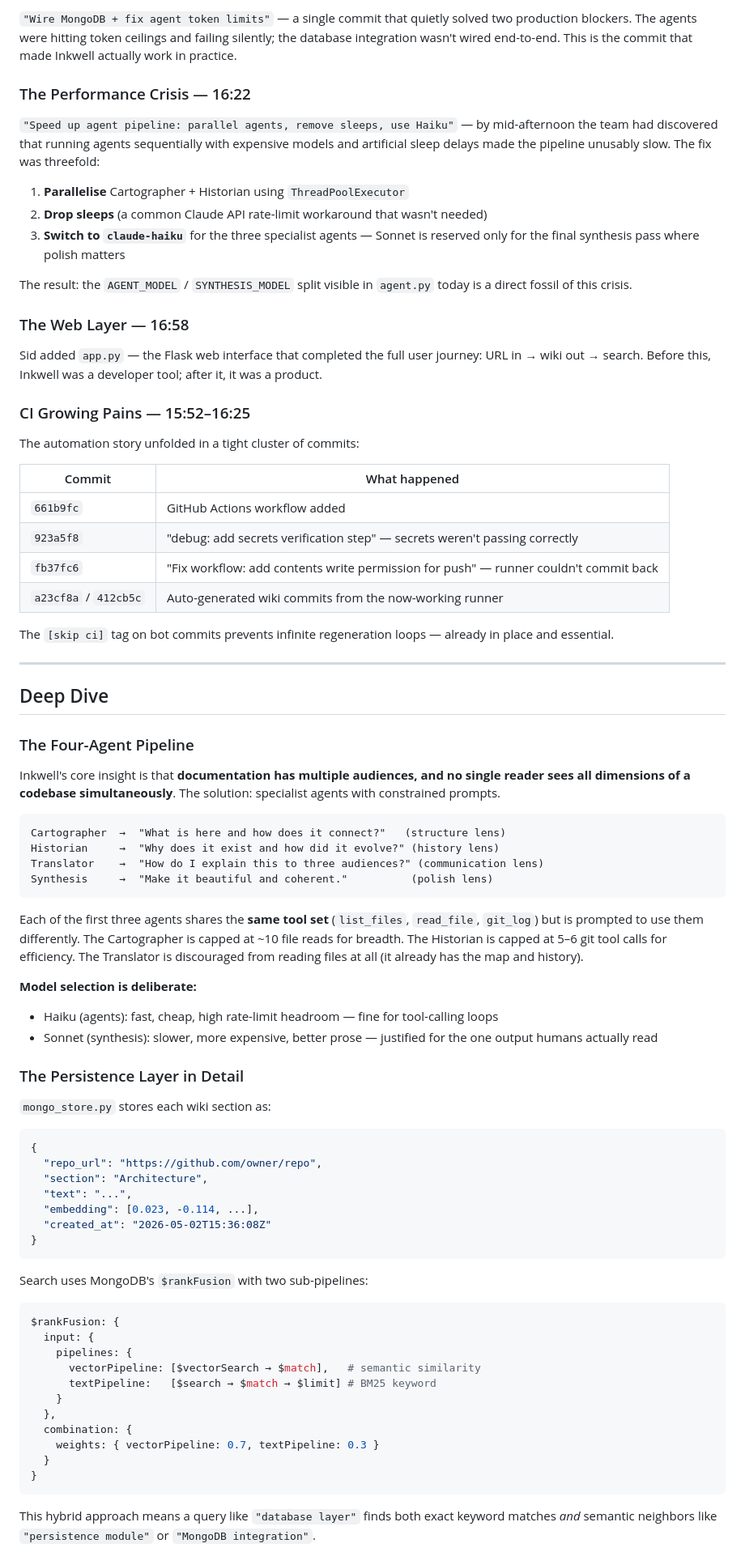
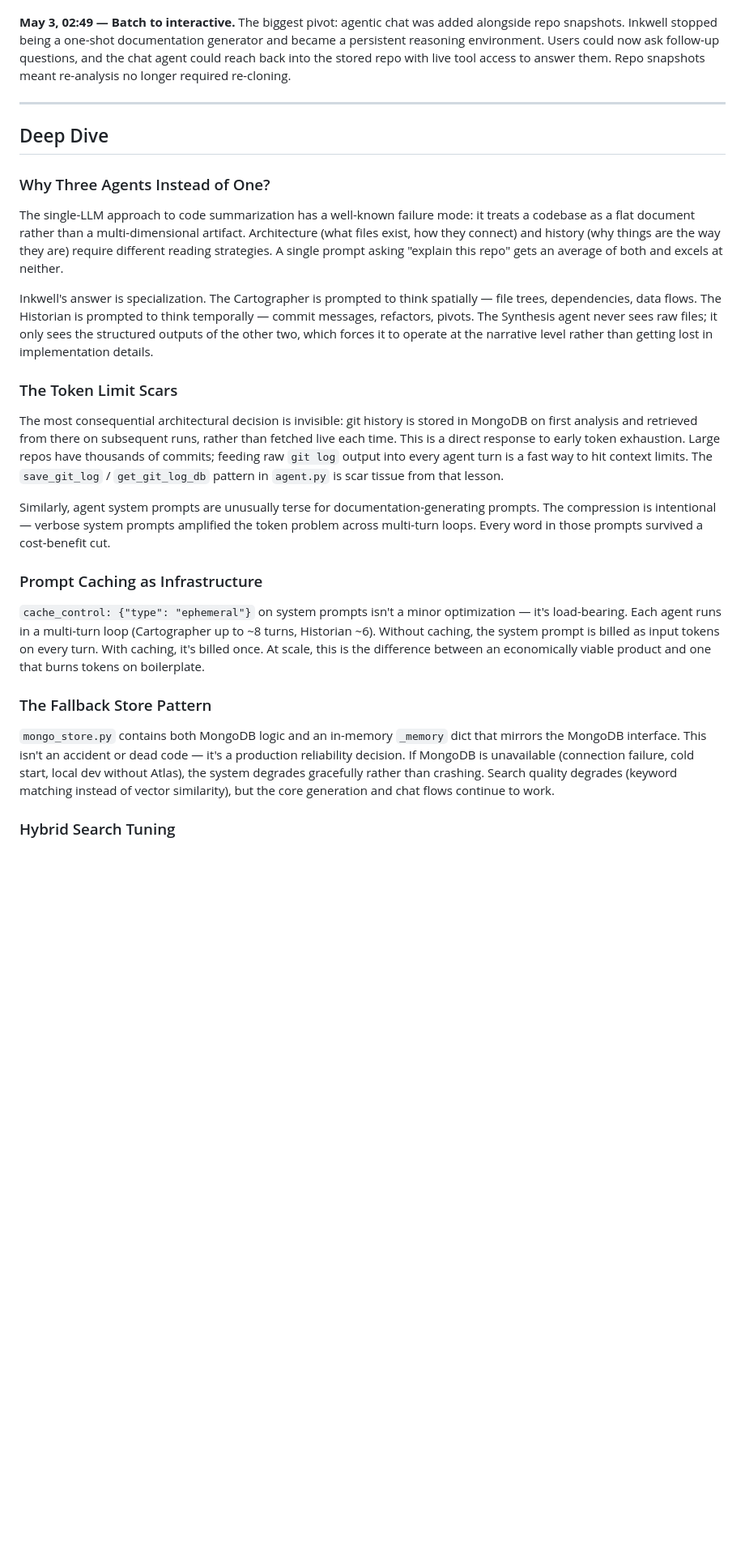
Before and after one commit to siddharthamalhotra/Inkwell-, a Markdown page: output_wiki.md, the part around one of its changes. Shown at 81% size. Rendered like a GitHub page; blank space fills up the shorter version.

````diff
--- a/output_wiki.md
+++ b/output_wiki.md
@@ -168,83 +91,29 @@ Within minutes, Mario Cavicchioli added `mongo_store.py`, `cleanup.py`, and a `.
 
-`"Wire MongoDB + fix agent token limits"` — a single commit that quietly solved two production blockers. The agents were hitting token ceilings and failing silently; the database integration wasn't wired end-to-end. This is the commit that made Inkwell actually work in practice.
-
-### The Performance Crisis — 16:22
-
-`"Speed up agent pipeline: parallel agents, remove sleeps, use Haiku"` — by mid-afternoon the team had discovered that running agents sequentially with expensive models and artificial sleep delays made the pipeline unusably slow. The fix was threefold:
-
-1. **Parallelise** Cartographer + Historian using `ThreadPoolExecutor`
-2. **Drop sleeps** (a common Claude API rate-limit workaround that wasn't needed)
-3. **Switch to `claude-haiku`** for the three specialist agents — Sonnet is reserved only for the final synthesis pass where polish matters
-
-The result: the `AGENT_MODEL` / `SYNTHESIS_MODEL` split visible in `agent.py` today is a direct fossil of this crisis.
-
-### The Web Layer — 16:58
-
-Sid added `app.py` — the Flask web interface that completed the full user journey: URL in → wiki out → search. Before this, Inkwell was a developer tool; after it, it was a product.
-
-### CI Growing Pains — 15:52–16:25
-
-The automation story unfolded in a tight cluster of commits:
-
-| Commit | What happened |
-|---|---|
-| `661b9fc` | GitHub Actions workflow added |
-| `923a5f8` | "debug: add secrets verification step" — secrets weren't passing correctly |
-| `fb37fc6` | "Fix workflow: add contents write permission for push" — runner couldn't commit back |
-| `a23cf8a` / `412cb5c` | Auto-generated wiki commits from the now-working runner |
-
-The `[skip ci]` tag on bot commits prevents infinite regeneration loops — already in place and essential.
+**May 3, 02:49 — Batch to interactive.** The biggest pivot: agentic chat was added alongside repo snapshots. Inkwell stopped being a one-shot documentation generator and became a persistent reasoning environment. Users could now ask follow-up questions, and the chat agent could reach back into the stored repo with live tool access to answer them. Repo snapshots meant re-analysis no longer required re-cloning.
 
 ---
 
 ## Deep Dive
 
-### The Four-Agent Pipeline
+### Why Three Agents Instead of One?
 
-Inkwell's core insight is that **documentation has multiple audiences, and no single reader sees all dimensions of a codebase simultaneously**. The solution: specialist agents with constrained prompts.
+The single-LLM approach to code summarization has a well-known failure mode: it treats a codebase as a flat document rather than a multi-dimensional artifact. Architecture (what files exist, how they connect) and history (why things are the way they are) require different reading strategies. A single prompt asking "explain this repo" gets an average of both and excels at neither.
 
-```
-Cartographer  →  "What is here and how does it connect?"   (structure lens)
-Historian     →  "Why does it exist and how did it evolve?" (history lens)
-Translator    →  "How do I explain this to three audiences?" (communication lens)
-Synthesis     →  "Make it beautiful and coherent."          (polish lens)
-```
+Inkwell's answer is specialization. The Cartographer is prompted to think spatially — file trees, dependencies, data flows. The Historian is prompted to think temporally — commit messages, refactors, pivots. The Synthesis agent never sees raw files; it only sees the structured outputs of the other two, which forces it to operate at the narrative level rather than getting lost in implementation details.
 
-Each of the first three agents shares the **same tool set** (`list_files`, `read_file`, `git_log`) but is prompted to use them differently. The Cartographer is capped at ~10 file reads for breadth. The Historian is capped at 5–6 git tool calls for efficiency. The Translator is discouraged from reading files at all (it already has the map and history).
+### The Token Limit Scars
 
-**Model selection is deliberate:**
-- Haiku (agents): fast, cheap, high rate-limit headroom — fine for tool-calling loops
-- Sonnet (synthesis): slower, more expensive, better prose — justified for the one output humans actually read
+The most consequential architectural decision is invisible: git history is stored in MongoDB on first analysis and retrieved from there on subsequent runs, rather than fetched live each time. This is a direct response to early token exhaustion. Large repos have thousands of commits; feeding raw `git log` output into every agent turn is a fast way to hit context limits. The `save_git_log` / `get_git_log_db` pattern in `agent.py` is scar tissue from that lesson.
 
-### The Persistence Layer in Detail
+Similarly, agent system prompts are unusually terse for documentation-generating prompts. The compression is intentional — verbose system prompts amplified the token problem across multi-turn loops. Every word in those prompts survived a cost-benefit cut.
 
-`mongo_store.py` stores each wiki section as:
+### Prompt Caching as Infrastructure
 
-```json
-{
-  "repo_url": "https://github.com/owner/repo",
-  "section": "Architecture",
-  "text": "...",
-  "embedding": [0.023, -0.114, ...],
-  "created_at": "2026-05-02T15:36:08Z"
-}
-```
+`cache_control: {"type": "ephemeral"}` on system prompts isn't a minor optimization — it's load-bearing. Each agent runs in a multi-turn loop (Cartographer up to ~8 turns, Historian ~6). Without caching, the system prompt is billed as input tokens on every turn. With caching, it's billed once. At scale, this is the difference between an economically viable product and one that burns tokens on boilerplate.
 
-Search uses MongoDB's `$rankFusion` with two sub-pipelines:
+### The Fallback Store Pattern
 
-```python
-$rankFusion: {
-  input: {
-    pipelines: {
-      vectorPipeline: [$vectorSearch → $match],   # semantic similarity
-      textPipeline:   [$search → $match → $limit] # BM25 keyword
-    }
-  },
-  combination: {
-    weights: { vectorPipeline: 0.7, textPipeline: 0.3 }
-  }
-}
-```
+`mongo_store.py` contains both MongoDB logic and an in-memory `_memory` dict that mirrors the MongoDB interface. This isn't an accident or dead code — it's a production reliability decision. If MongoDB is unavailable (connection failure, cold start, local dev without Atlas), the system degrades gracefully rather than crashing. Search quality degrades (keyword matching instead of vector similarity), but the core generation and chat flows continue to work.
 
-This hybrid approach means a query like `"database layer"` finds both exact keyword matches *and* semantic neighbors like `"persistence module"` or `"MongoDB integration"`.
+### Hybrid Search Tuning
 
````
Also changed, not shown: other parts of output_wiki.md (+77 -202 lines).
